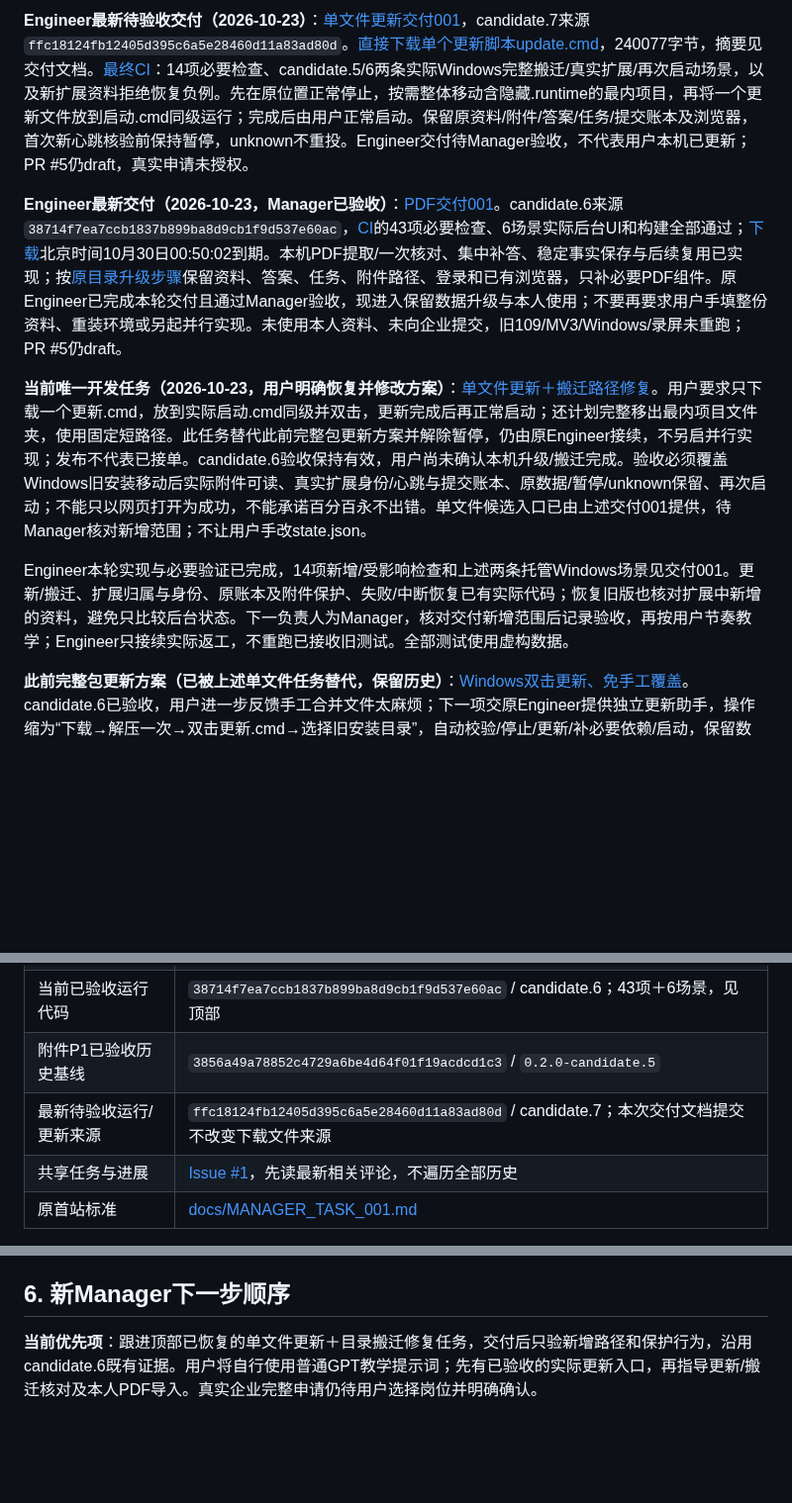
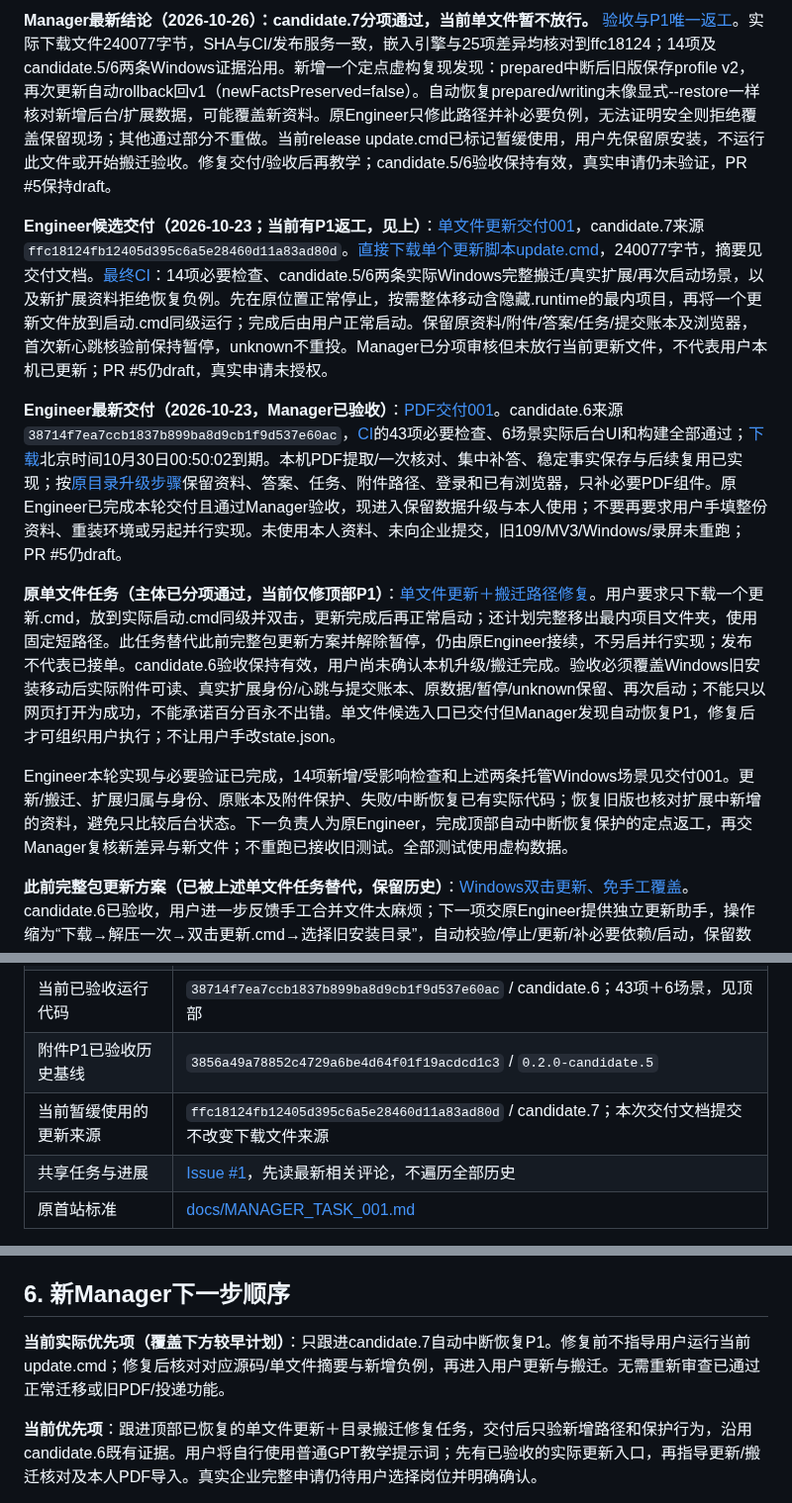
Before and after one commit to Tianyao1234567/job-application-assistant, a Markdown page: HANDOFF.md, 3 parts joined by grey strips. Shown at 99% size. Rendered like a GitHub page; blank space fills up the shorter version.

Commit message:
docs: record candidate 7 recovery data-loss blocker [skip ci]

```diff
--- a/HANDOFF.md
+++ b/HANDOFF.md
@@ -4,11 +4,13 @@
 
-**Engineer最新待验收交付（2026-10-23）**：[单文件更新交付001](docs/UPDATE_DELIVERY_001.md)，candidate.7来源`ffc18124fb12405d395c6a5e28460d11a83ad80d`。[直接下载单个更新脚本update.cmd](https://github.com/Tianyao1234567/job-application-assistant/releases/download/v0.2.0-candidate.7-update/update.cmd)，240077字节，摘要见交付文档。[最终CI](https://github.com/Tianyao1234567/job-application-assistant/actions/runs/39934626712)：14项必要检查、candidate.5/6两条实际Windows完整搬迁/真实扩展/再次启动场景，以及新扩展资料拒绝恢复负例。先在原位置正常停止，按需整体移动含隐藏.runtime的最内项目，再将一个更新文件放到启动.cmd同级运行；完成后由用户正常启动。保留原资料/附件/答案/任务/提交账本及浏览器，首次新心跳核验前保持暂停，unknown不重投。Engineer交付待Manager验收，不代表用户本机已更新；PR #5仍draft，真实申请未授权。
+**Manager最新结论（2026-10-26）：candidate.7分项通过，当前单文件暂不放行。** [验收与P1唯一返工](https://github.com/Tianyao1234567/job-application-assistant/issues/1#issuecomment-6409613028)。实际下载文件240077字节，SHA与CI/发布服务一致，嵌入引擎与25项差异均核对到ffc18124；14项及candidate.5/6两条Windows证据沿用。新增一个定点虚构复现发现：prepared中断后旧版保存profile v2，再次更新自动rollback回v1（newFactsPreserved=false）。自动恢复prepared/writing未像显式--restore一样核对新增后台/扩展数据，可能覆盖新资料。原Engineer只修此路径并补必要负例，无法证明安全则拒绝覆盖保留现场；其他通过部分不重做。当前release update.cmd已标记暂缓使用，用户先保留原安装，不运行此文件或开始搬迁验收。修复交付/验收后再教学；candidate.5/6验收保持有效，真实申请仍未验证，PR #5保持draft。
+
+**Engineer候选交付（2026-10-23；当前有P1返工，见上）**：[单文件更新交付001](docs/UPDATE_DELIVERY_001.md)，candidate.7来源`ffc18124fb12405d395c6a5e28460d11a83ad80d`。[直接下载单个更新脚本update.cmd](https://github.com/Tianyao1234567/job-application-assistant/releases/download/v0.2.0-candidate.7-update/update.cmd)，240077字节，摘要见交付文档。[最终CI](https://github.com/Tianyao1234567/job-application-assistant/actions/runs/39934626712)：14项必要检查、candidate.5/6两条实际Windows完整搬迁/真实扩展/再次启动场景，以及新扩展资料拒绝恢复负例。先在原位置正常停止，按需整体移动含隐藏.runtime的最内项目，再将一个更新文件放到启动.cmd同级运行；完成后由用户正常启动。保留原资料/附件/答案/任务/提交账本及浏览器，首次新心跳核验前保持暂停，unknown不重投。Manager已分项审核但未放行当前更新文件，不代表用户本机已更新；PR #5仍draft，真实申请未授权。
 
 **Engineer最新交付（2026-10-23，Manager已验收）**：[PDF交付001](docs/PROFILE_IMPORT_DELIVERY_001.md)。candidate.6来源`38714f7ea7ccb1837b899ba8d9cb1f9d537e60ac`，[CI](https://github.com/Tianyao1234567/job-application-assistant/actions/runs/39817261833)的43项必要检查、6场景实际后台UI和构建全部通过；[下载](https://github.com/Tianyao1234567/job-application-assistant/actions/runs/39817261833/artifacts/12442547605)北京时间10月30日00:50:02到期。本机PDF提取/一次核对、集中补答、稳定事实保存与后续复用已实现；按[原目录升级步骤](UPGRADE_001.md)保留资料、答案、任务、附件路径、登录和已有浏览器，只补必要PDF组件。原Engineer已完成本轮交付且通过Manager验收，现进入保留数据升级与本人使用；不要再要求用户手填整份资料、重装环境或另起并行实现。未使用本人资料、未向企业提交，旧109/MV3/Windows/录屏未重跑；PR #5仍draft。
 
-**当前唯一开发任务（2026-10-23，用户明确恢复并修改方案）**：[单文件更新＋搬迁路径修复](https://github.com/Tianyao1234567/job-application-assistant/issues/1#issuecomment-6360792701)。用户要求只下载一个更新.cmd，放到实际启动.cmd同级并双击，更新完成后再正常启动；还计划完整移出最内项目文件夹，使用固定短路径。此任务替代此前完整包更新方案并解除暂停，仍由原Engineer接续，不另启并行实现；发布不代表已接单。candidate.6验收保持有效，用户尚未确认本机升级/搬迁完成。验收必须覆盖Windows旧安装移动后实际附件可读、真实扩展身份/心跳与提交账本、原数据/暂停/unknown保留、再次启动；不能只以网页打开为成功，不能承诺百分百永不出错。单文件候选入口已由上述交付001提供，待Manager核对新增范围；不让用户手改state.json。
+**原单文件任务（主体已分项通过，当前仅修顶部P1）**：[单文件更新＋搬迁路径修复](https://github.com/Tianyao1234567/job-application-assistant/issues/1#issuecomment-6360792701)。用户要求只下载一个更新.cmd，放到实际启动.cmd同级并双击，更新完成后再正常启动；还计划完整移出最内项目文件夹，使用固定短路径。此任务替代此前完整包更新方案并解除暂停，仍由原Engineer接续，不另启并行实现；发布不代表已接单。candidate.6验收保持有效，用户尚未确认本机升级/搬迁完成。验收必须覆盖Windows旧安装移动后实际附件可读、真实扩展身份/心跳与提交账本、原数据/暂停/unknown保留、再次启动；不能只以网页打开为成功，不能承诺百分百永不出错。单文件候选入口已交付但Manager发现自动恢复P1，修复后才可组织用户执行；不让用户手改state.json。
 
-Engineer本轮实现与必要验证已完成，14项新增/受影响检查和上述两条托管Windows场景见交付001。更新/搬迁、扩展归属与身份、原账本及附件保护、失败/中断恢复已有实际代码；恢复旧版也核对扩展中新增的资料，避免只比较后台状态。下一负责人为Manager，核对交付新增范围后记录验收，再按用户节奏教学；Engineer只接续实际返工，不重跑已接收旧测试。全部测试使用虚构数据。
+Engineer本轮实现与必要验证已完成，14项新增/受影响检查和上述两条托管Windows场景见交付001。更新/搬迁、扩展归属与身份、原账本及附件保护、失败/中断恢复已有实际代码；恢复旧版也核对扩展中新增的资料，避免只比较后台状态。下一负责人为原Engineer，完成顶部自动中断恢复保护的定点返工，再交Manager复核新差异与新文件；不重跑已接收旧测试。全部测试使用虚构数据。
 
 **此前完整包更新方案（已被上述单文件任务替代，保留历史）**：[Windows双击更新、免手工覆盖](https://github.com/Tianyao1234567/job-application-assistant/issues/1#issuecomment-6359636510)。candidate.6已验收，用户进一步反馈手工合并文件太麻烦；下一项交原Engineer提供独立更新助手，操作缩为“下载→解压一次→双击更新.cmd→选择旧安装目录”，自动校验/停止/更新/补必要依赖/启动，保留数据、浏览器、暂停和unknown状态，并有失败恢复。必须支持candidate.5/6首次升级，无需先手动覆盖安装更新器。当前入口尚未实现/交付，任务已发布不代表已接单；不另启并行写入者、不建设在线更新平台或迁云。验收新入口后再带用户升级及继续首个真实申请，不能把规划说成现有功能。
 
@@ -35,7 +37,7 @@ Engineer本轮实现与必要验证已完成，14项新增/受影响检查和上
 | 当前PR | [PR #5](https://github.com/Tianyao1234567/job-application-assistant/pull/5)，OPEN / draft，基于未合并的`dev/local-workflow-foundation` / [PR #4](https://github.com/Tianyao1234567/job-application-assistant/pull/4) |
 | 当前已验收运行代码 | `38714f7ea7ccb1837b899ba8d9cb1f9d537e60ac` / candidate.6；43项＋6场景，见顶部 |
 | 附件P1已验收历史基线 | `3856a49a78852c4729a6be4d64f01f19acdcd1c3` / `0.2.0-candidate.5` |
-| 最新待验收运行/更新来源 | `ffc18124fb12405d395c6a5e28460d11a83ad80d` / candidate.7；本次交付文档提交不改变下载文件来源 |
+| 当前暂缓使用的更新来源 | `ffc18124fb12405d395c6a5e28460d11a83ad80d` / candidate.7；本次交付文档提交不改变下载文件来源 |
 | 共享任务与进展 | [Issue #1](https://github.com/Tianyao1234567/job-application-assistant/issues/1)，先读最新相关评论，不遍历全部历史 |
 | 原首站标准 | [docs/MANAGER_TASK_001.md](https://github.com/Tianyao1234567/job-application-assistant/blob/dev/pm9-demo-windows-readiness/docs/MANAGER_TASK_001.md) |
 
@@ -118,6 +120,8 @@ Manager已审查本轮差异、负例和GitHub Checks证据，没有重跑30项/
 
 ## 6. 新Manager下一步顺序
 
+**当前实际优先项（覆盖下方较早计划）**：只跟进candidate.7自动中断恢复P1。修复前不指导用户运行当前update.cmd；修复后核对对应源码/单文件摘要与新增负例，再进入用户更新与搬迁。无需重新审查已通过正常迁移或旧PDF/投递功能。
+
 **当前优先项**：跟进顶部已恢复的单文件更新＋目录搬迁修复任务，交付后只验新增路径和保护行为，沿用candidate.6既有证据。用户将自行使用普通GPT教学提示词；先有已验收的实际更新入口，再指导更新/搬迁核对及本人PDF导入。真实企业完整申请仍待用户选择岗位并明确确认。
 
 1. 读本文件，查有效分支最新HEAD、Issue #1最新相关评论和PR #5有无后续变更。candidate.6已验收，直接进入保留数据升级/本人使用，不重复验收或派发同一开发任务；有新交付再按新增范围核对。
```
Also changed, not shown: other parts of HANDOFF.md (+1 -1 lines).
